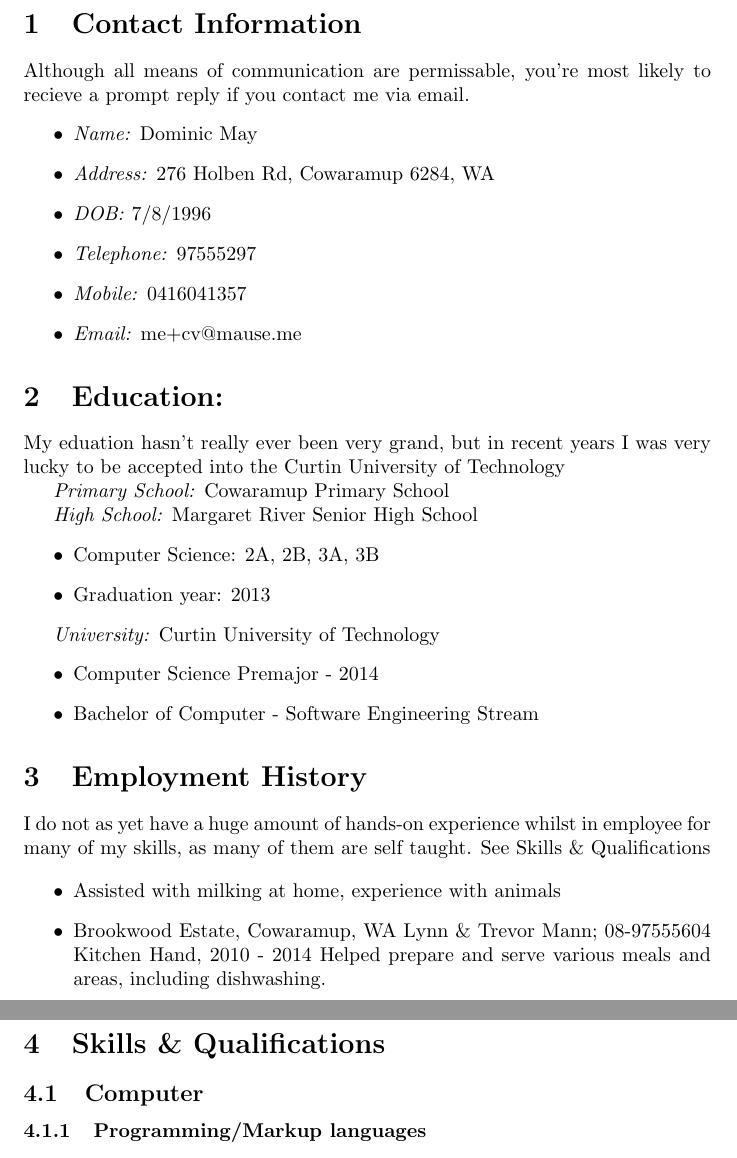
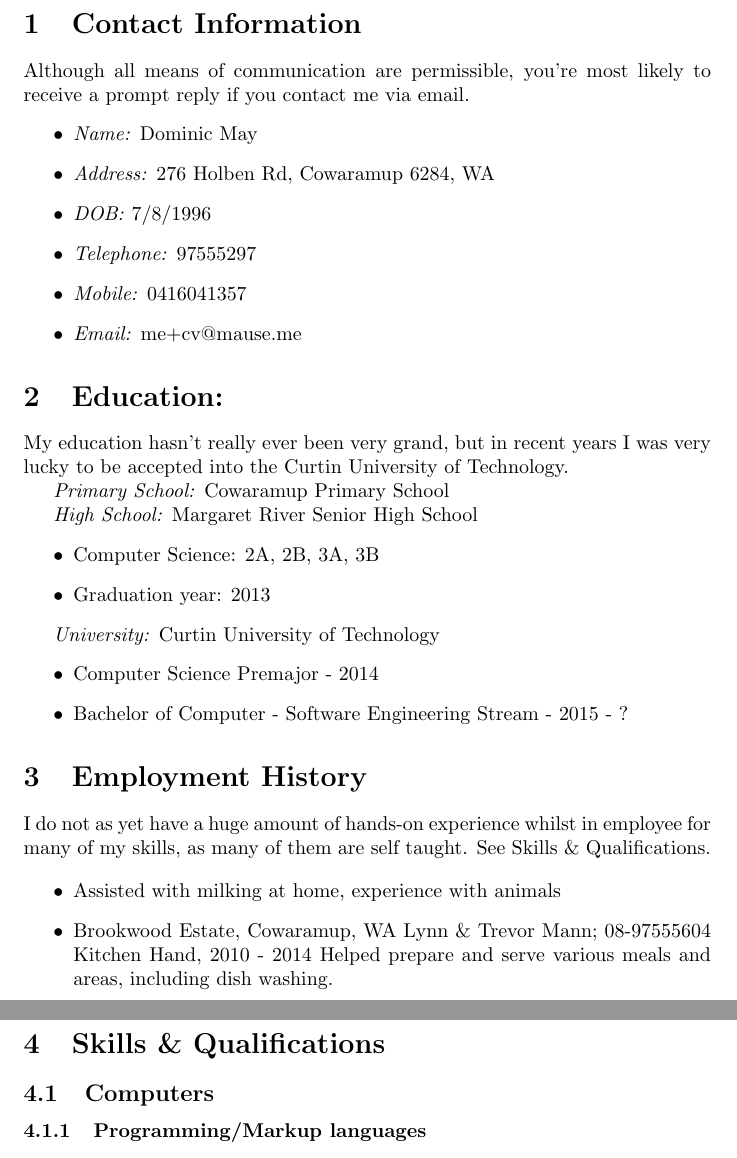
Before and after one commit to Mause/mause.github.com, a LaTeX CV (cv/cv.tex): two parts of pages 2 and 3 of 4, joined at a grey line, cut so that both start at the same text. Compiled offline with pdfLaTeX.

Commit message:
Tweak text

```diff
--- a/cv/cv.tex
+++ b/cv/cv.tex
@@ -11,8 +11,8 @@
 \newpage
 
 \section{Contact Information}
-  Although all means of communication are permissable, you're most likely to
-  recieve a prompt reply if you contact me via email.
+  Although all means of communication are permissible, you're most likely to
+  receive a prompt reply if you contact me via email.
   \begin{itemize}
     \item \emph{Name:} Dominic May
 
@@ -28,8 +28,8 @@
   \end{itemize}
 
 \section{Education:}
-  My eduation hasn't really ever been very grand, but in recent years I was
-  very lucky to be accepted into the Curtin University of Technology
+  My education hasn't really ever been very grand, but in recent years I was
+  very lucky to be accepted into the Curtin University of Technology.
 
   \emph{Primary School:} Cowaramup Primary School
 
@@ -42,12 +42,12 @@
   \emph{University:} Curtin University of Technology
   \begin{itemize}
     \item Computer Science Premajor - 2014
-    \item Bachelor of Computer - Software Engineering Stream
+    \item Bachelor of Computer - Software Engineering Stream - 2015 - ?
   \end{itemize}
 
 \section{Employment History}
   I do not as yet have a huge amount of hands-on experience whilst in employee
-  for many of my skills, as many of them are self taught. See Skills \& Qualifications
+  for many of my skills, as many of them are self taught. See Skills \& Qualifications.
 
   \begin{itemize}
     \item Assisted with milking at home, experience with animals
@@ -55,12 +55,12 @@
       Brookwood Estate, Cowaramup, WA
       Lynn \& Trevor Mann; 08-97555604
       Kitchen Hand, 2010 - 2014
-      Helped prepare and serve various meals and areas, including dishwashing.
+      Helped prepare and serve various meals and areas, including dish washing.
     }
   \end{itemize}
 
 \section{Skills \& Qualifications}
-  \subsection{Computer}
+  \subsection{Computers}
     \subsubsection{Programming/Markup languages}
     \begin{itemize}
       \item Have been working with \emph{Python} for four years plus
```
